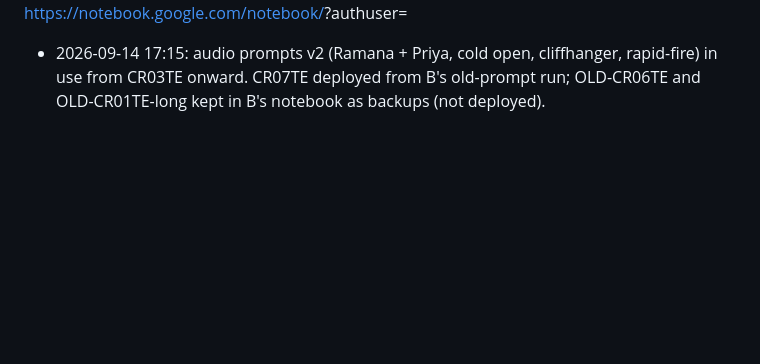
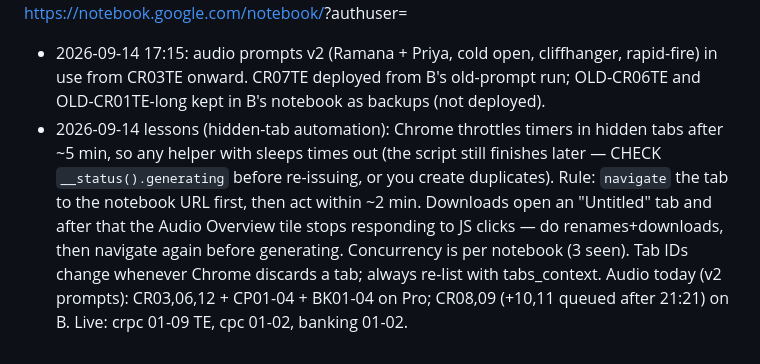
Before and after one commit to krishnareddypadala/padala-law, a Markdown page: sem5-pipeline/nights/README.md, the part around the change. Rendered like a GitHub page; blank space fills up the shorter version.

Commit message:
nights/README: hidden-tab automation lessons, today's audio state
Co-Authored-By: Claude Fable 5.1 <noreply@anthropic.com>

```diff
--- a/sem5-pipeline/nights/README.md
+++ b/sem5-pipeline/nights/README.md
@@ -99,3 +99,9 @@ Account B (krishnapadala55@gmail.com): 069c0895-6717-4482-ac4a-40b2519af1a3 hold
 URL form: https://notebook.google.com/notebook/<id>?authuser=<email>
 - 2026-09-14 17:15: audio prompts v2 (Ramana + Priya, cold open, cliffhanger, rapid-fire) in use from CR03TE onward. CR07TE deployed from B's
   old-prompt run; OLD-CR06TE and OLD-CR01TE-long kept in B's notebook as backups (not deployed).
+- 2026-09-14 lessons (hidden-tab automation): Chrome throttles timers in hidden tabs after ~5 min, so any helper with sleeps
+  times out (the script still finishes later — CHECK `__status().generating` before re-issuing, or you create duplicates).
+  Rule: `navigate` the tab to the notebook URL first, then act within ~2 min. Downloads open an "Untitled" tab and after that
+  the Audio Overview tile stops responding to JS clicks — do renames+downloads, then navigate again before generating.
+  Concurrency is per notebook (3 seen). Tab IDs change whenever Chrome discards a tab; always re-list with tabs_context.
+  Audio today (v2 prompts): CR03,06,12 + CP01-04 + BK01-04 on Pro; CR08,09 (+10,11 queued after 21:21) on B. Live: crpc 01-09 TE, cpc 01-02, banking 01-02.
```
